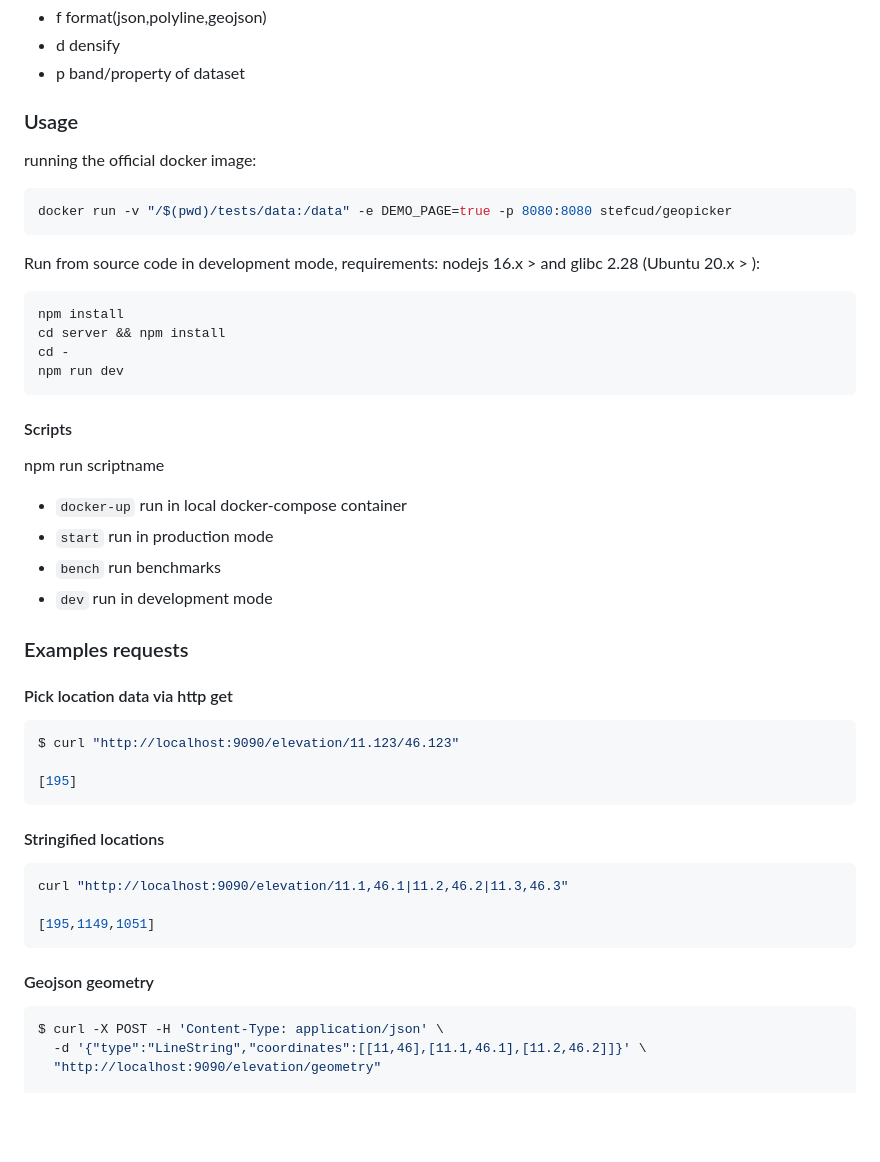
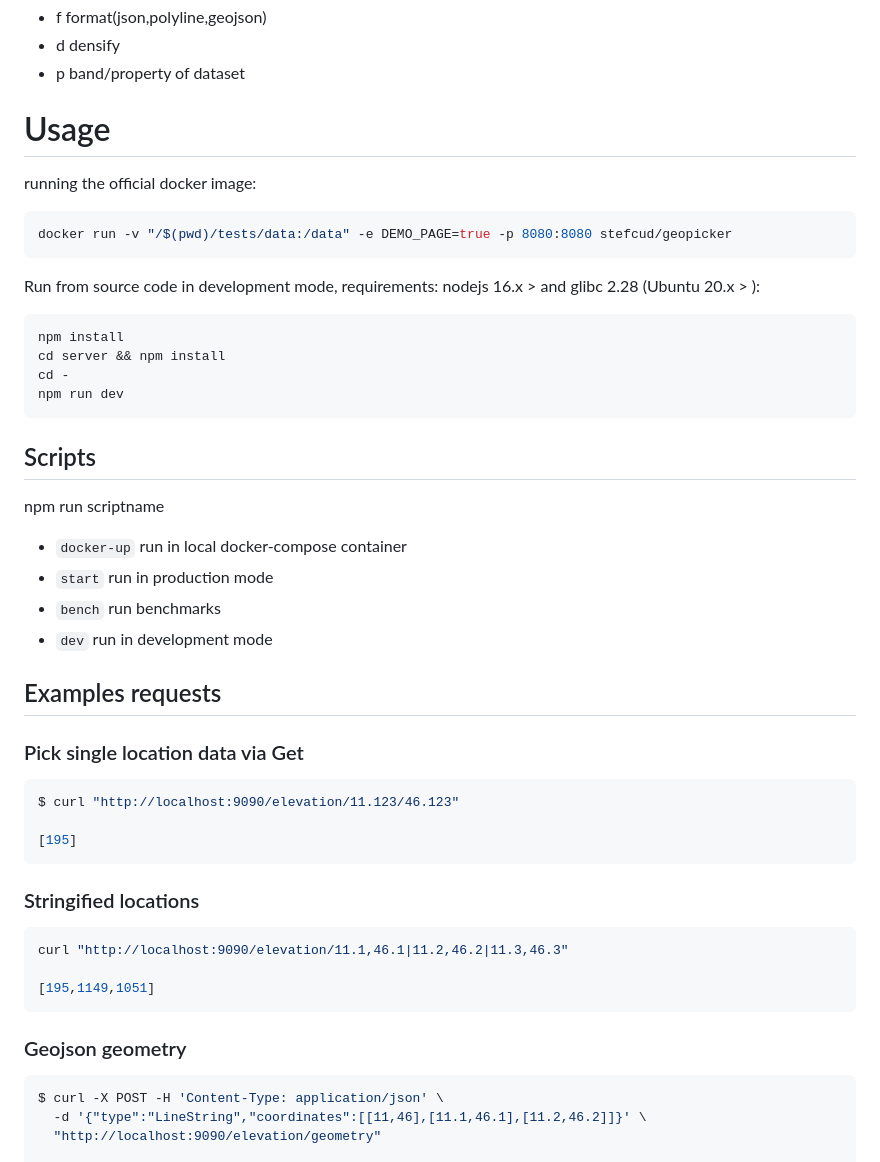
Before and after one commit to opengeo-tech/GeoPicker, a Markdown page: README.md, the part around the change. GitHub-like rendering; blank space fills up the shorter version.

````diff
--- a/README.md
+++ b/README.md
@@ -34,7 +34,7 @@ Params:
 - d densify
 - p band/property of dataset
 
-### Usage
+# Usage
 
 running the official docker image:
 
@@ -51,7 +51,7 @@ cd -
 npm run dev
 ```
 
-#### Scripts
+## Scripts
 
 npm run scriptname
 
@@ -61,9 +61,9 @@ npm run scriptname
 - `dev` run in development mode
 
 
-### Examples requests
+## Examples requests
 
-#### Pick location data via http get
+### Pick single location data via Get
 
 ```bash
 $ curl "http://localhost:9090/elevation/11.123/46.123"
@@ -71,7 +71,7 @@ $ curl "http://localhost:9090/elevation/11.123/46.123"
 [195]
 ```
 
-#### Stringified locations
+### Stringified locations
 
 ```bash
 curl "http://localhost:9090/elevation/11.1,46.1|11.2,46.2|11.3,46.3"
@@ -79,7 +79,7 @@ curl "http://localhost:9090/elevation/11.1,46.1|11.2,46.2|11.3,46.3"
 [195,1149,1051]
 ```
 
-#### Geojson geometry
+### Geojson geometry
 
 ```bash
 $ curl -X POST -H 'Content-Type: application/json' \
````
